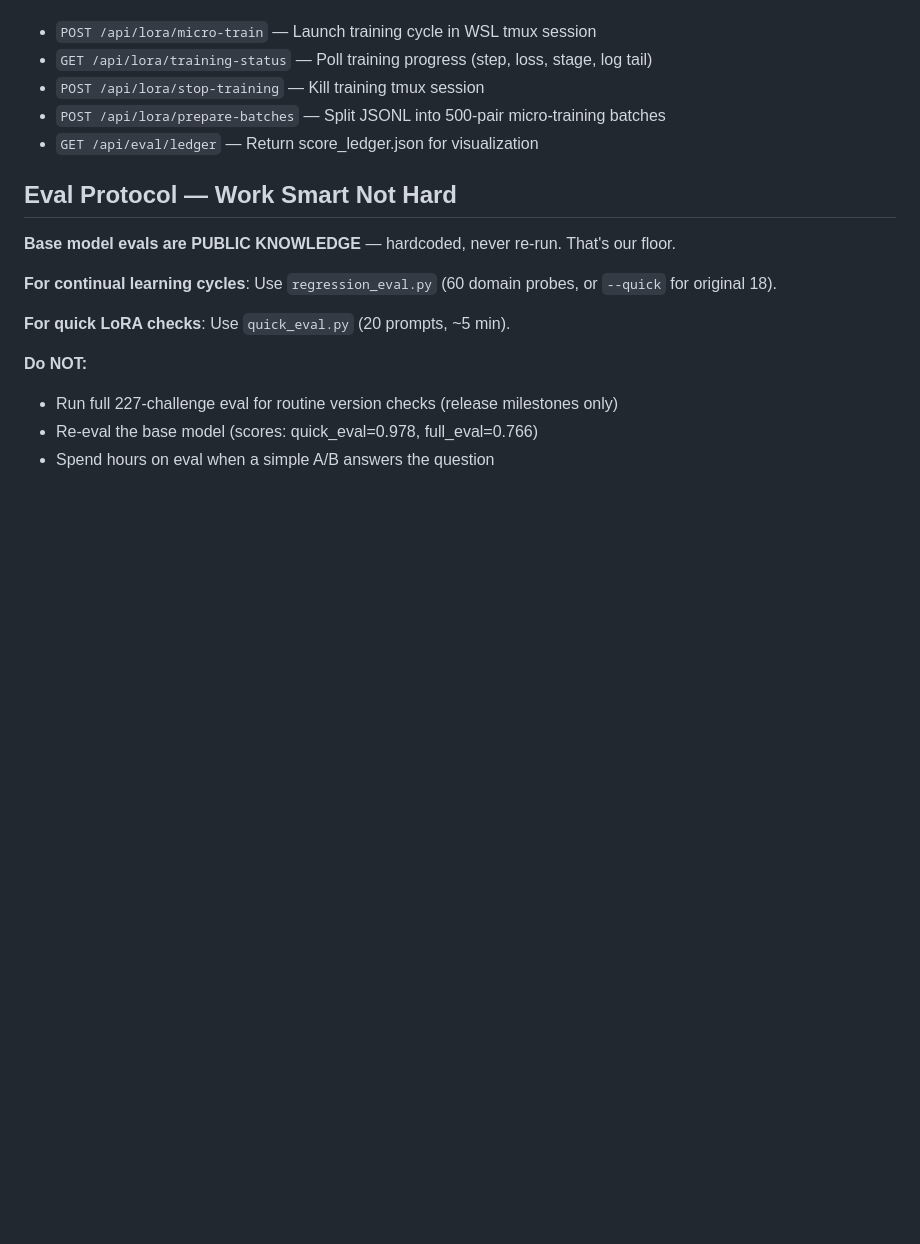
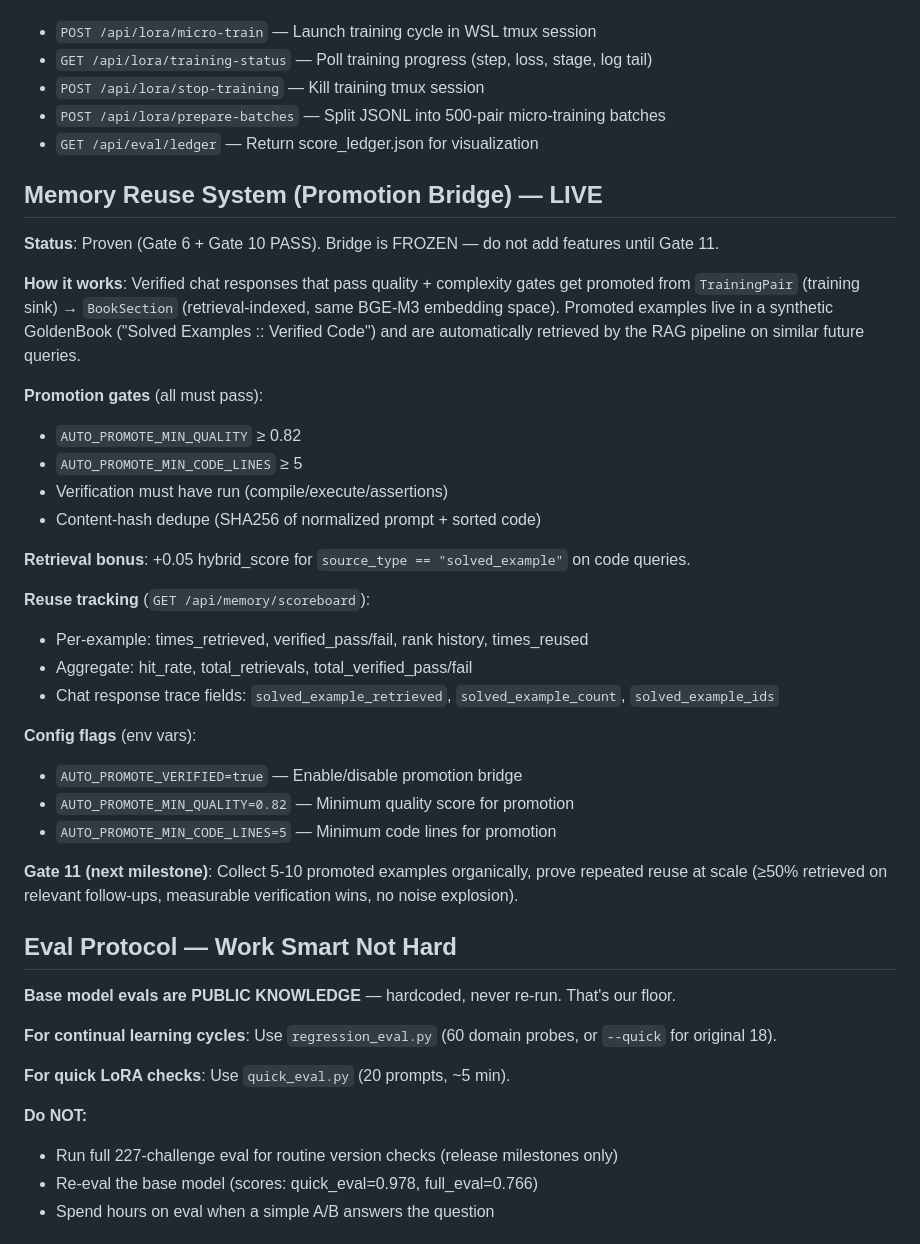
Before and after one commit to Dhenz14/Hive-AI, a Markdown page: CLAUDE.md, the part around the change. GitHub-like rendering; blank space fills up the shorter version.

Commit message:
Add promotion bridge docs to CLAUDE.md: memory reuse system, config flags, Gate 11 milestone
Co-Authored-By: Claude Opus 4.6 (1M context) <noreply@anthropic.com>

```diff
--- a/CLAUDE.md
+++ b/CLAUDE.md
@@ -230,6 +230,36 @@ The Forge page (`/forge`) provides one-click training controls:
 - `POST /api/lora/prepare-batches` — Split JSONL into 500-pair micro-training batches
 - `GET /api/eval/ledger` — Return score_ledger.json for visualization
 
+## Memory Reuse System (Promotion Bridge) — LIVE
+
+**Status**: Proven (Gate 6 + Gate 10 PASS). Bridge is FROZEN — do not add features until Gate 11.
+
+**How it works**: Verified chat responses that pass quality + complexity gates get promoted from
+`TrainingPair` (training sink) → `BookSection` (retrieval-indexed, same BGE-M3 embedding space).
+Promoted examples live in a synthetic GoldenBook ("Solved Examples :: Verified Code") and are
+automatically retrieved by the RAG pipeline on similar future queries.
+
+**Promotion gates** (all must pass):
+- `AUTO_PROMOTE_MIN_QUALITY` ≥ 0.82
+- `AUTO_PROMOTE_MIN_CODE_LINES` ≥ 5
+- Verification must have run (compile/execute/assertions)
+- Content-hash dedupe (SHA256 of normalized prompt + sorted code)
+
+**Retrieval bonus**: +0.05 hybrid_score for `source_type == "solved_example"` on code queries.
+
+**Reuse tracking** (`GET /api/memory/scoreboard`):
+- Per-example: times_retrieved, verified_pass/fail, rank history, times_reused
+- Aggregate: hit_rate, total_retrievals, total_verified_pass/fail
+- Chat response trace fields: `solved_example_retrieved`, `solved_example_count`, `solved_example_ids`
+
+**Config flags** (env vars):
+- `AUTO_PROMOTE_VERIFIED=true` — Enable/disable promotion bridge
+- `AUTO_PROMOTE_MIN_QUALITY=0.82` — Minimum quality score for promotion
+- `AUTO_PROMOTE_MIN_CODE_LINES=5` — Minimum code lines for promotion
+
+**Gate 11 (next milestone)**: Collect 5-10 promoted examples organically, prove repeated reuse
+at scale (≥50% retrieved on relevant follow-ups, measurable verification wins, no noise explosion).
+
 ## Eval Protocol — Work Smart Not Hard
 
 **Base model evals are PUBLIC KNOWLEDGE** — hardcoded, never re-run. That's our floor.
```
